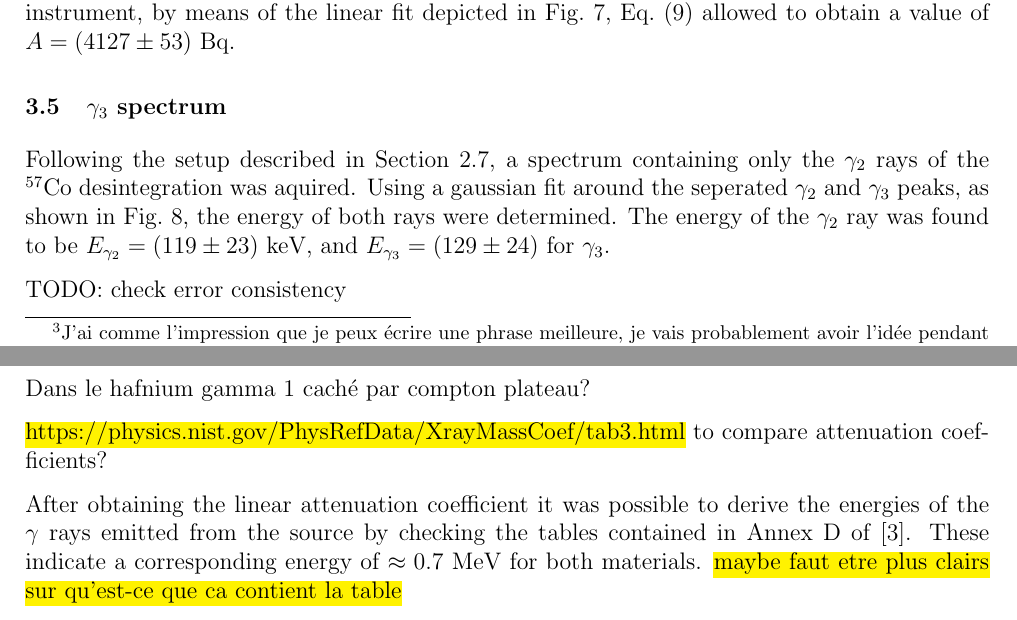
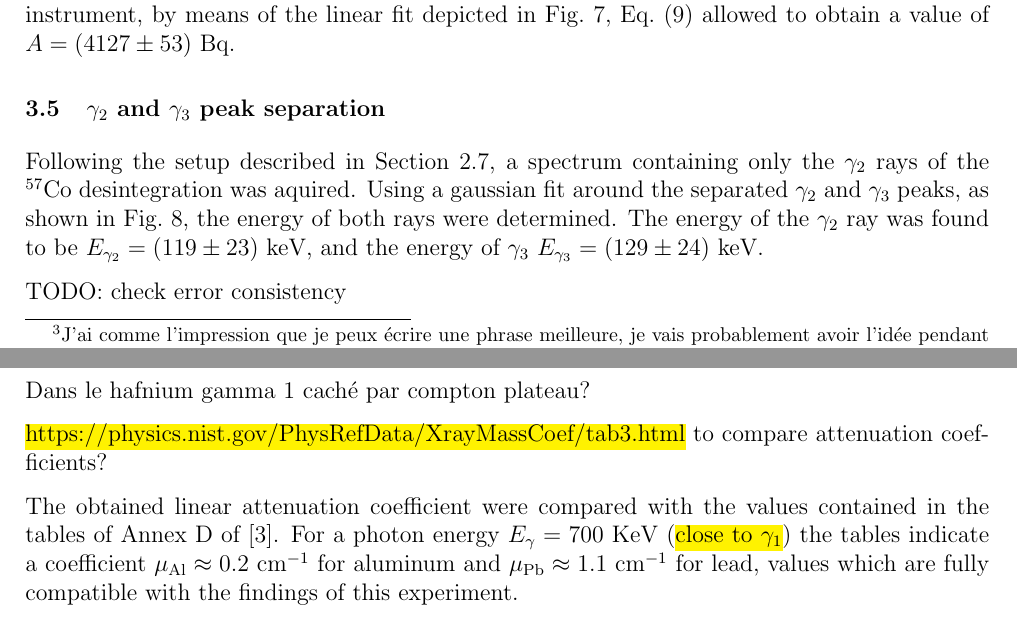
Before and after one commit to TomVdt/TPIII, a LaTeX document (01-physique-nucleaire-VI/rapport.tex, which reads 01-physique-nucleaire-VI/sections/2-results.tex, 01-physique-nucleaire-VI/sections/3-discussion.tex): two parts of pages 9 and 11 of 15, joined at a grey line, cut so that both start at the same text. Compiled offline with pdfLaTeX.

Commit message:
mini modifs

```diff
--- a/01-physique-nucleaire-VI/sections/2-results.tex
+++ b/01-physique-nucleaire-VI/sections/2-results.tex
@@ -146,9 +146,9 @@ to obtain a value of $A= (4127 \pm 53)$ Bq.
 \end{figure}
 
 
-\subsection{$\gamma_3$ spectrum}
+\subsection{$\gamma_2$ and $\gamma_3$ peak separation}
 
-Following the setup described in \autoref{sec:separation}, a spectrum containing only the \(\gamma_2\) rays of the \cobalt desintegration was aquired. Using a gaussian fit around the seperated \(\gamma_2\) and \(\gamma_3\) peaks, as shown in \autoref{fig:co57_gamma3_spectrum}, the energy of both rays were determined. The energy of the \(\gamma_2\) ray was found to be \(E_{\gamma_2} = (119 \pm 23)\) keV, and \(E_{\gamma_3} = (129 \pm 24)\) for \(\gamma_3\).
+Following the setup described in \autoref{sec:separation}, a spectrum containing only the \(\gamma_2\) rays of the \cobalt desintegration was aquired. Using a gaussian fit around the separated \(\gamma_2\) and \(\gamma_3\) peaks, as shown in \autoref{fig:co57_gamma3_spectrum}, the energy of both rays were determined. The energy of the \(\gamma_2\) ray was found to be \(E_{\gamma_2} = (119 \pm 23)\) keV, and the energy of \(\gamma_3\) \(E_{\gamma_3} = (129 \pm 24)\) keV.
 
 TODO: check error consistency
 
--- a/01-physique-nucleaire-VI/sections/3-discussion.tex
+++ b/01-physique-nucleaire-VI/sections/3-discussion.tex
@@ -14,9 +14,12 @@ Dans le hafnium gamma 1 caché par compton plateau?
 
 \hl{https://physics.nist.gov/PhysRefData/XrayMassCoef/tab3.html} to compare attenuation coefficients?
 
-After obtaining the linear attenuation coefficient it was possible to derive the energies of the $\gamma$ rays emitted from the source by checking the tables contained in Annex D of \cite{notice_generale}.
-These indicate a corresponding energy of $\approx 0.7$ MeV for both materials.
-\hl{maybe faut etre plus clairs sur qu'est-ce que ca contient la table}
+The obtained linear attenuation coefficient were compared
+with the values contained in the tables of Annex D of \cite{notice_generale}.
+For a photon energy $E_{\gamma} = 700$ KeV (\hl{close to $\gamma_1$}) the tables indicate a coefficient
+$\mu_{\mathrm{Al}} \approx 0.2$ \unit{\per\cm} for aluminum and
+$\mu_{\mathrm{Pb}} \approx 1.1$ \unit{\per\cm} for lead,
+values which are fully compatible with the findings of this experiment.
 
 Pourquoi est-ce que gamma3 ne rentre pas en compte lorsqu'on calcule demi-vie>
 Gamma3 au start. Puis gamma1 au stop. Mais si on a eu gamma1 au stop ça veut dire que avant on a eu gamma2, qui a declenché le start du coup tout bon.
```
Also changed, not shown: 01-physique-nucleaire-VI/sections/5-appendix.tex (+1 -1 lines), 01-physique-nucleaire-VI/sections/2-results.tex (2 more changed lines).
